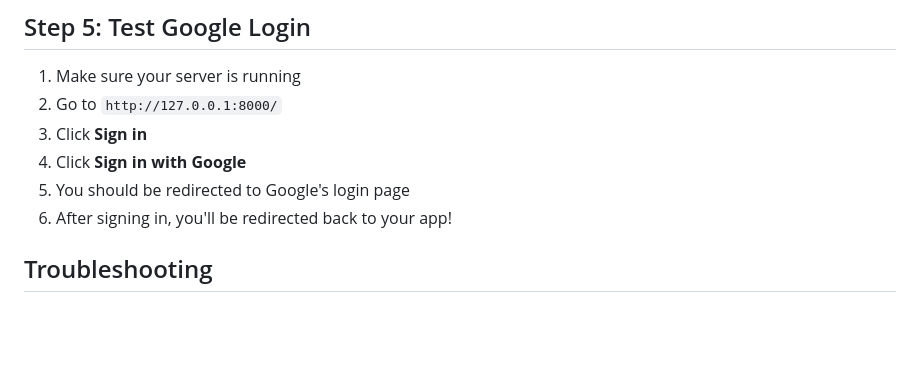
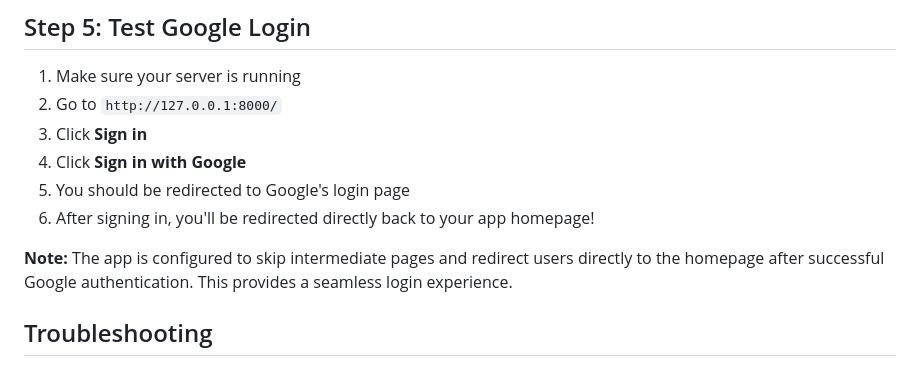
Before and after one commit to lord-vichu/movie-recommender, a Markdown page: GOOGLE_OAUTH_SETUP.md, the part around the change. Rendered like a GitHub page; blank space fills up the shorter version.

Commit message:
Update documentation to reflect improved Google OAuth flow
Co-authored-by: lord-vichu <127974300+lord-vichu@users.noreply.github.com>

```diff
--- a/GOOGLE_OAUTH_SETUP.md
+++ b/GOOGLE_OAUTH_SETUP.md
@@ -104,7 +104,9 @@ This guide will help you set up Google OAuth authentication for your Movie Recom
 3. Click **Sign in**
 4. Click **Sign in with Google**
 5. You should be redirected to Google's login page
-6. After signing in, you'll be redirected back to your app!
+6. After signing in, you'll be redirected directly back to your app homepage!
+
+**Note:** The app is configured to skip intermediate pages and redirect users directly to the homepage after successful Google authentication. This provides a seamless login experience.
 
 ## Troubleshooting
 
```
